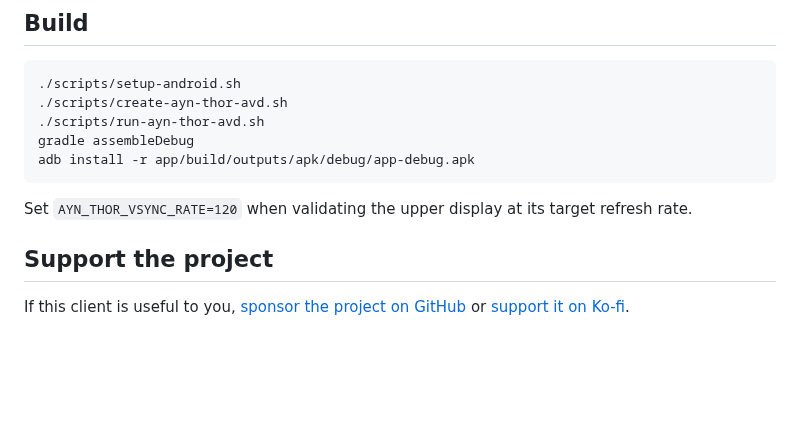
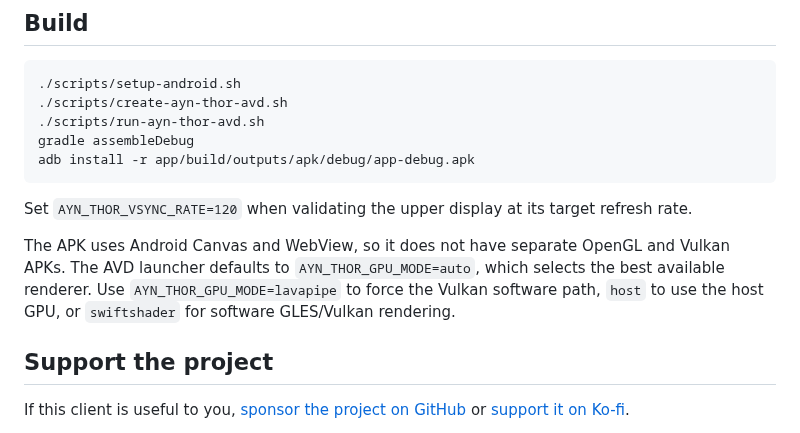
Before and after one commit to castdrian/showdown-ds, a Markdown page: README.md, the part around the change. GitHub-like rendering; blank space fills up the shorter version.

Commit message:
feat: polish battle details and Thor renderer

```diff
--- a/README.md
+++ b/README.md
@@ -31,6 +31,8 @@ adb install -r app/build/outputs/apk/debug/app-debug.apk
 
 Set `AYN_THOR_VSYNC_RATE=120` when validating the upper display at its target refresh rate.
 
+The APK uses Android Canvas and WebView, so it does not have separate OpenGL and Vulkan APKs. The AVD launcher defaults to `AYN_THOR_GPU_MODE=auto`, which selects the best available renderer. Use `AYN_THOR_GPU_MODE=lavapipe` to force the Vulkan software path, `host` to use the host GPU, or `swiftshader` for software GLES/Vulkan rendering.
+
 ## Support the project
 
 If this client is useful to you, [sponsor the project on GitHub](https://github.com/sponsors/castdrian) or [support it on Ko-fi](https://ko-fi.com/castdrian).
```
Also changed, not shown: media/showdown-lower.png, 6 other files.
